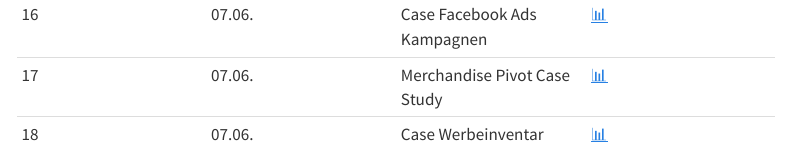
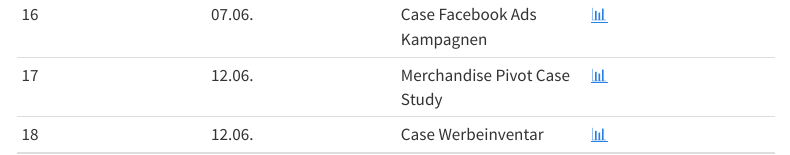
Before and after one commit to om2-ss24/website, a Quarto document (index.qmd): the page in a window 1100 px wide, from 950 px down. Rendered offline with R 4.5, knitr and Pandoc in place of Quarto, with nearby package versions; menus at the side of the page are left out.

Commit message:
Update index.qmd

```diff
--- a/index.qmd
+++ b/index.qmd
@@ -29,5 +30,5 @@ This overview will be updated as the semester progresses. Content marked as not
 |	14	|	07.06.	|	Facebook Kennzahlen	|		[📑](https://docs.google.com/presentation/d/1hljb0T3sA5yDMCvSXy_SAv3vgW3hSVasc7dT-wwynPE/export/pdf)		|
 |	15	|	07.06.	|	Case Facebook	|		[📊](https://docs.google.com/spreadsheets/d/1aTkSrNZPeh14Ier3WX-Po5zIlmLWujLfWLfqQcLHKXo/edit?usp=sharing)		|
 |	16	|	07.06.	|	Case Facebook Ads Kampagnen	|		[📊](https://docs.google.com/spreadsheets/d/1svLWw4-mtjcfOfTTxxu2e6PKWlLmhUgeGtefzE6I3mk/edit?usp=sharing)		|
-|	17	|	07.06.	|	Merchandise Pivot Case Study	|		[📊](https://docs.google.com/spreadsheets/d/1hsUE0PHJR-wmELI8y2XFgcYBFFwqKG4UjI3Y8odM6kU/edit?usp=sharing)		|
-|	18	|	07.06.	|	Case Werbeinventar	|		[📊](https://docs.google.com/spreadsheets/d/1Ft9CfS7HKJPSiRVqXoIVMcOEg1EfGkPFHKBFNzpmo40/edit?usp=sharing)		|
+|	17	|	12.06.	|	Merchandise Pivot Case Study	|		[📊](https://docs.google.com/spreadsheets/d/1hsUE0PHJR-wmELI8y2XFgcYBFFwqKG4UjI3Y8odM6kU/edit?usp=sharing)		|
+|	18	|	12.06.	|	Case Werbeinventar	|		[📊](https://docs.google.com/spreadsheets/d/1Ft9CfS7HKJPSiRVqXoIVMcOEg1EfGkPFHKBFNzpmo40/edit?usp=sharing)		|
```
Also changed, not shown: index.qmd (3 more changed lines).
